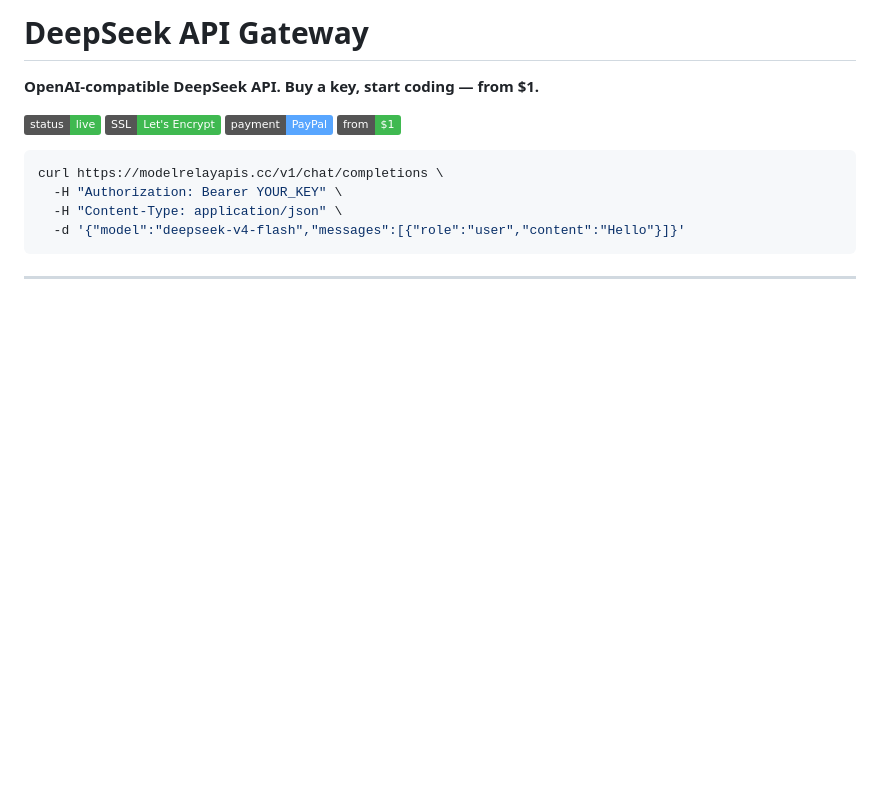
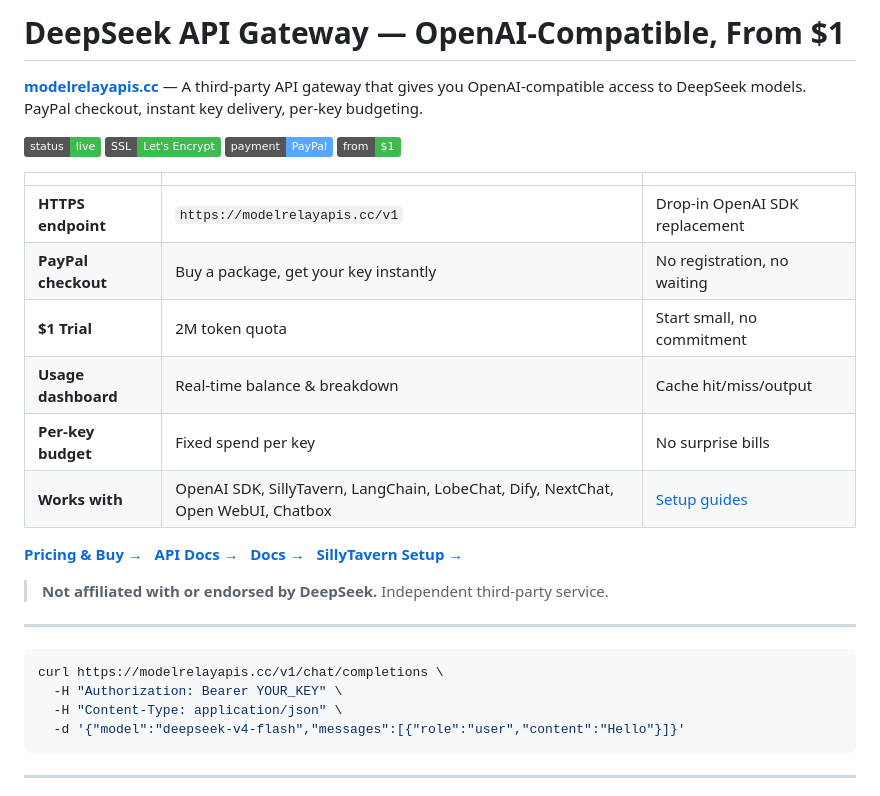
Before and after one commit to pomiandaitumm-cmd/deepseek-gateway, a Markdown page: README.md, the part around the change. Drawn GitHub-style; badges without logos; blank space fills up the shorter version.

Commit message:
docs: v1.8 product landing page style README header

````diff
--- a/README.md
+++ b/README.md
@@ -1,11 +1,29 @@
-# DeepSeek API Gateway
+# DeepSeek API Gateway — OpenAI-Compatible, From $1
 
-**OpenAI-compatible DeepSeek API. Buy a key, start coding — from $1.**
+**[modelrelayapis.cc](https://modelrelayapis.cc)** — A third-party API gateway that gives you OpenAI-compatible access to DeepSeek models. PayPal checkout, instant key delivery, per-key budgeting.
 
 [![Status](https://img.shields.io/badge/status-live-3fb950)](#)
 [![HTTPS](https://img.shields.io/badge/SSL-Let%27s_Encrypt-3fb950)](#)
 [![PayPal](https://img.shields.io/badge/payment-PayPal-58a6ff)](#)
 [![Price](https://img.shields.io/badge/from-%241-3fb950)](#)
+
+| | | |
+|---|---|---|
+| **HTTPS endpoint** | `https://modelrelayapis.cc/v1` | Drop-in OpenAI SDK replacement |
+| **PayPal checkout** | Buy a package, get your key instantly | No registration, no waiting |
+| **$1 Trial** | 2M token quota | Start small, no commitment |
+| **Usage dashboard** | Real-time balance & breakdown | Cache hit/miss/output |
+| **Per-key budget** | Fixed spend per key | No surprise bills |
+| **Works with** | OpenAI SDK, SillyTavern, LangChain, LobeChat, Dify, NextChat, Open WebUI, Chatbox | [Setup guides](#tools--integrations) |
+
+**[Pricing & Buy →](https://modelrelayapis.cc/pricing.html)** &nbsp;
+**[API Docs →](https://modelrelayapis.cc/api-docs.html)** &nbsp;
+**[Docs →](https://modelrelayapis.cc/docs.html)** &nbsp;
+**[SillyTavern Setup →](https://modelrelayapis.cc/sillytavern-deepseek-setup.html)**
+
+> **Not affiliated with or endorsed by DeepSeek.** Independent third-party service.
+
+---
 
 ```bash
 curl https://modelrelayapis.cc/v1/chat/completions \
````
